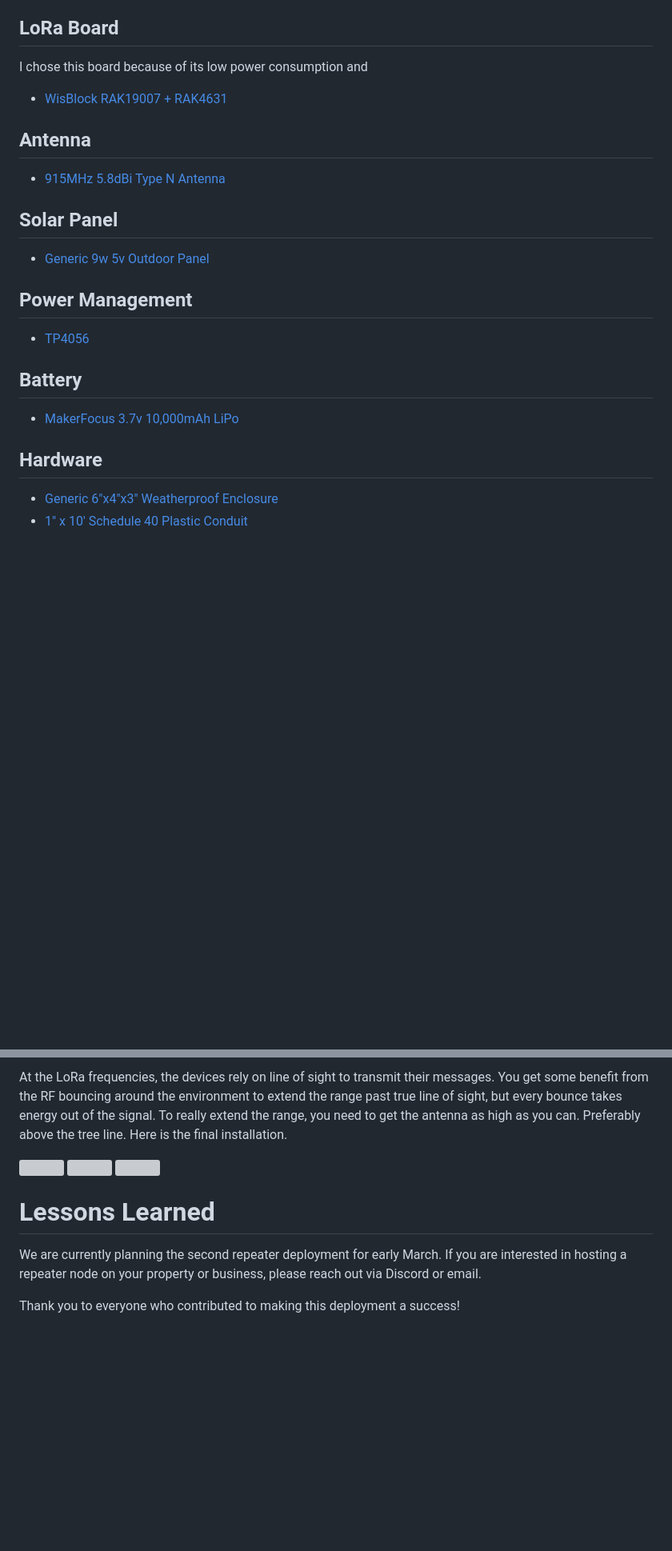
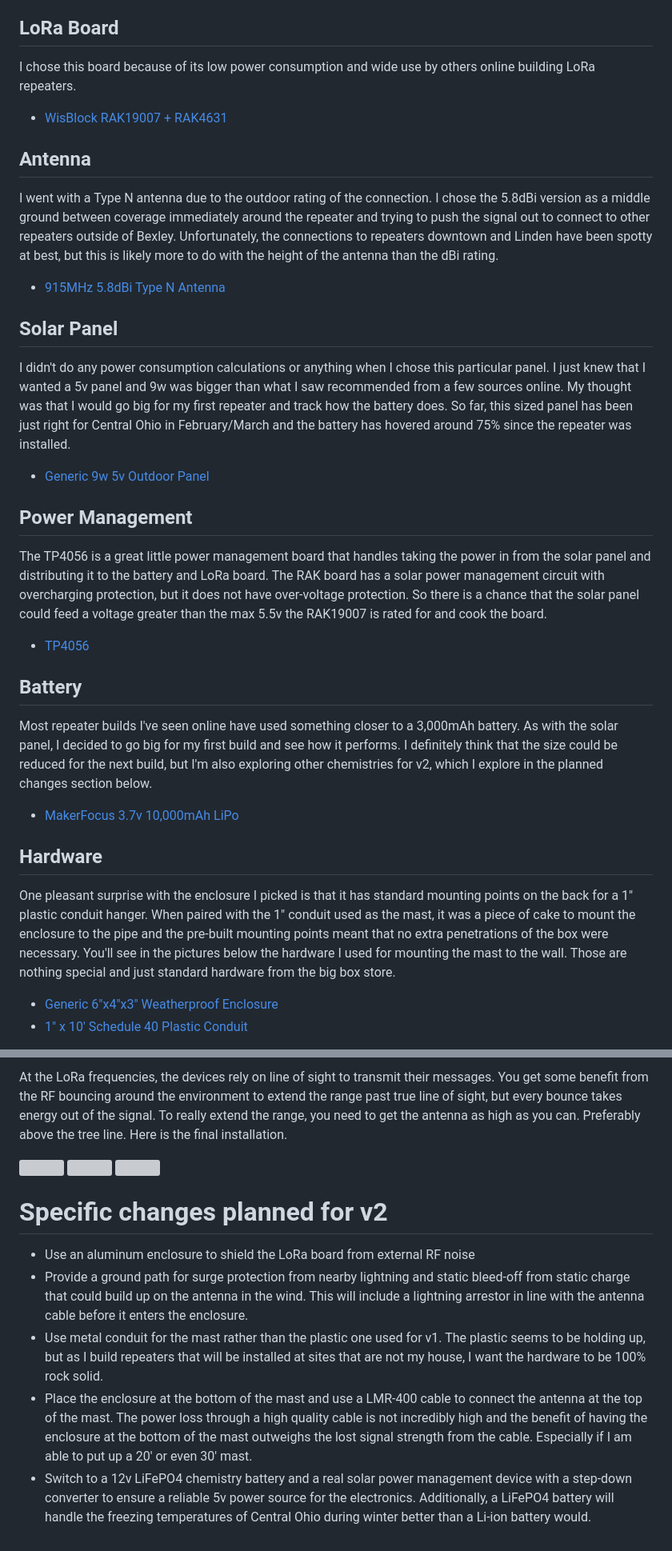
Before and after one commit to DavidJayMartin/BexleyMesh, a Markdown page: posts/2026-02-16-first-repeater.md, 2 parts joined by grey strips. Shown at 80% size. Drawn GitHub-style; blank space fills up the shorter version; grey boxes are pictures that could not be loaded.

Commit message:
finished the first repeater post

```diff
--- a/posts/2026-02-16-first-repeater.md
+++ b/posts/2026-02-16-first-repeater.md
@@ -15,22 +15,27 @@ Another benefit of a repeater is that you can place it in a static location, whi
 Please do not take the following as a guide for building your own repeater.  While I have some experience with electronics, I am a total noob when it comes to RF.  The repeater has been working really well since I built it and I think what I built would be a good first repeater for someone looking to learn the tech, but I definitely have some lessons learned that I outline at the bottom of this post and I hope to implement them on my next build as I continue to learn.
 
 ## LoRa Board
-I chose this board because of its low power consumption and
+I chose this board because of its low power consumption and wide use by others online building LoRa repeaters.
   - [WisBlock RAK19007 + RAK4631](https://www.amazon.com/dp/B0CHKZJK9C)
 
 ## Antenna
+I went with a Type N antenna due to the outdoor rating of the connection.  I chose the 5.8dBi version as a middle ground between coverage immediately around the repeater and trying to push the signal out to connect to other repeaters outside of Bexley.  Unfortunately, the connections to repeaters downtown and Linden have been spotty at best, but this is likely more to do with the height of the antenna than the dBi rating.
  - [915MHz 5.8dBi Type N Antenna](https://www.amazon.com/dp/B09N2H166D)
 
 ## Solar Panel
+I didn't do any power consumption calculations or anything when I chose this particular panel.  I just knew that I wanted a 5v panel and 9w was bigger than what I saw recommended from a few sources online.  My thought was that I would go big for my first repeater and track how the battery does.  So far, this sized panel has been just right for Central Ohio in February/March and the battery has hovered around 75% since the repeater was installed.
   - [Generic 9w 5v Outdoor Panel](https://www.amazon.com/dp/B0F3XB6G1N)
 
 ## Power Management
+The TP4056 is a great little power management board that handles taking the power in from the solar panel and distributing it to the battery and LoRa board.  The RAK board has a solar power management circuit with overcharging protection, but it does not have over-voltage protection.  So there is a chance that the solar panel could feed a voltage greater than the max 5.5v the RAK19007 is rated for and cook the board.
   - [TP4056](https://www.amazon.com/dp/B0C2VD3ZW3)
 
 ## Battery
+Most repeater builds I've seen online have used something closer to a 3,000mAh battery.  As with the solar panel, I decided to go big for my first build and see how it performs.  I definitely think that the size could be reduced for the next build, but I'm also exploring other chemistries for v2, which I explore in the planned changes section below.
   - [MakerFocus 3.7v 10,000mAh LiPo](https://www.amazon.com/dp/B093WS6C66)
 
 ## Hardware
+One pleasant surprise with the enclosure I picked is that it has standard mounting points on the back for a 1" plastic conduit hanger.  When paired with the 1" conduit used as the mast, it was a piece of cake to mount the enclosure to the pipe and the pre-built mounting points meant that no extra penetrations of the box were necessary.  You'll see in the pictures below the hardware I used for mounting the mast to the wall.  Those are nothing special and just standard hardware from the big box store.
  - [Generic 6"x4"x3" Weatherproof Enclosure](https://www.amazon.com/dp/B093WS6C66)
  - [1" x 10' Schedule 40 Plastic Conduit](https://www.lowes.com/pd/CANTEX-Common-1-in-Actual-1-In-Non-Metallic-Pvc-10-ft-Conduit/50434246)
 
@@ -48,7 +53,10 @@ At the LoRa frequencies, the devices rely on line of sight to transmit their mes
 ![](posts\photos\antenna-mast-v1-2.jpg)
 ![](posts\photos\antenna-mast-v1-3.jpg)
 
-# Lessons Learned
-We are currently planning the second repeater deployment for early March. If you are interested in hosting a repeater node on your property or business, please reach out via Discord or email.
 
-Thank you to everyone who contributed to making this deployment a success!
+# Specific changes planned for v2
+  - Use an aluminum enclosure to shield the LoRa board from external RF noise
+  - Provide a ground path for surge protection from nearby lightning and static bleed-off from static charge that could build up on the antenna in the wind.  This will include a lightning arrestor in line with the antenna cable before it enters the enclosure.
+  - Use metal conduit for the mast rather than the plastic one used for v1.  The plastic seems to be holding up, but as I build repeaters that will be installed at sites that are not my house, I want the hardware to be 100% rock solid.
+  - Place the enclosure at the bottom of the mast and use a LMR-400 cable to connect the antenna at the top of the mast.  The power loss through a high quality cable is not incredibly high and the benefit of having the enclosure at the bottom of the mast outweighs the lost signal strength from the cable.  Especially if I am able to put up a 20' or even 30' mast.
+  - Switch to a 12v LiFePO4 chemistry battery and a real solar power management device with a step-down converter to ensure a reliable 5v power source for the electronics.  Additionally, a LiFePO4 battery will handle the freezing temperatures of Central Ohio during winter better than a Li-ion battery would.
```
